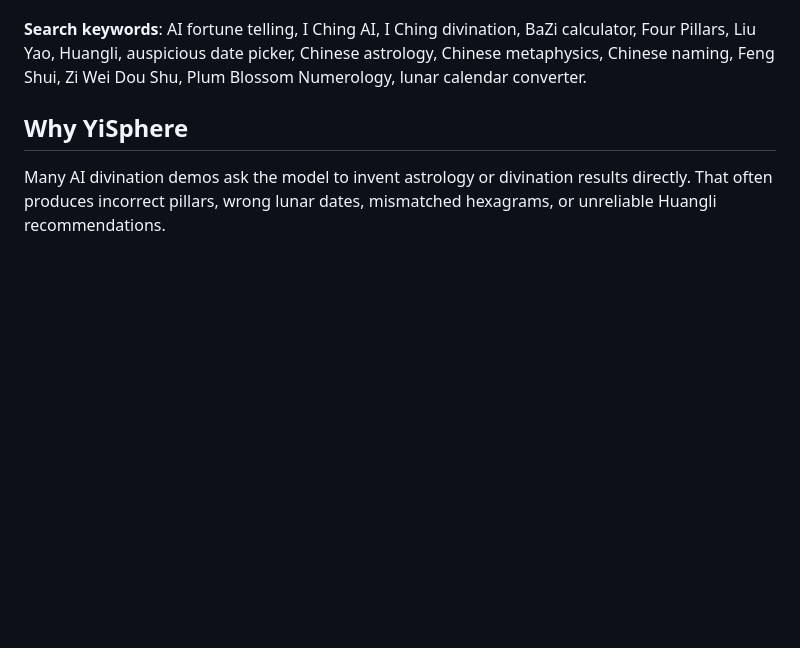
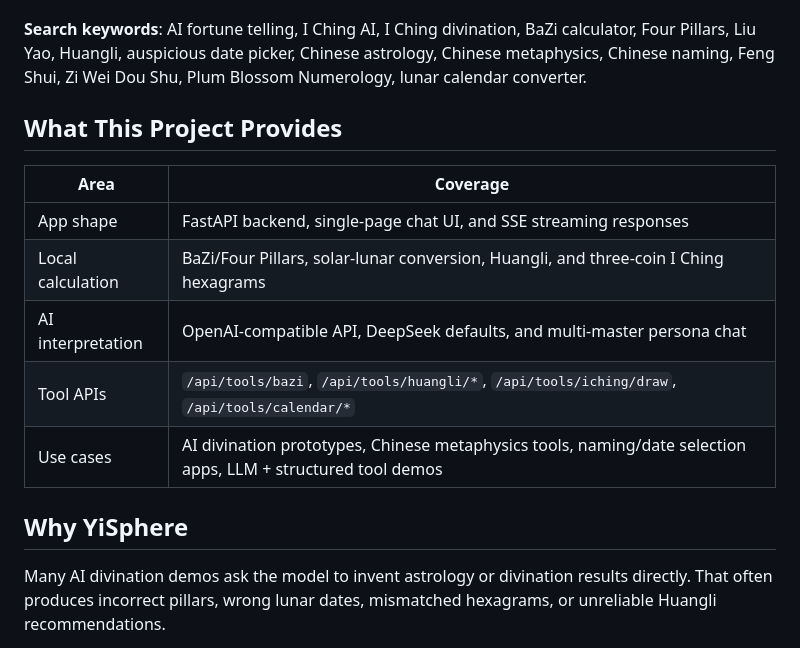
Before and after one commit to 0xfnzero/YiSphere, a Markdown page: README_EN.md, the part around the change. Drawn GitHub-style; blank space fills up the shorter version.

```diff
--- a/README_EN.md
+++ b/README_EN.md
@@ -47,6 +47,16 @@ YiSphere combines traditional Chinese metaphysics with modern LLM chat. Users ca
 The application first computes structured results locally, including BaZi pillars, lunar calendar data, Huangli day information, and I Ching hexagrams. The LLM then explains those computed results in a conversational Chinese-master persona.
 
 **Search keywords**: AI fortune telling, I Ching AI, I Ching divination, BaZi calculator, Four Pillars, Liu Yao, Huangli, auspicious date picker, Chinese astrology, Chinese metaphysics, Chinese naming, Feng Shui, Zi Wei Dou Shu, Plum Blossom Numerology, lunar calendar converter.
+
+## What This Project Provides
+
+| Area | Coverage |
+| --- | --- |
+| App shape | FastAPI backend, single-page chat UI, and SSE streaming responses |
+| Local calculation | BaZi/Four Pillars, solar-lunar conversion, Huangli, and three-coin I Ching hexagrams |
+| AI interpretation | OpenAI-compatible API, DeepSeek defaults, and multi-master persona chat |
+| Tool APIs | `/api/tools/bazi`, `/api/tools/huangli/*`, `/api/tools/iching/draw`, `/api/tools/calendar/*` |
+| Use cases | AI divination prototypes, Chinese metaphysics tools, naming/date selection apps, LLM + structured tool demos |
 
 ## Why YiSphere
 
```
Also changed, not shown: README.md (+10 -0 lines).
